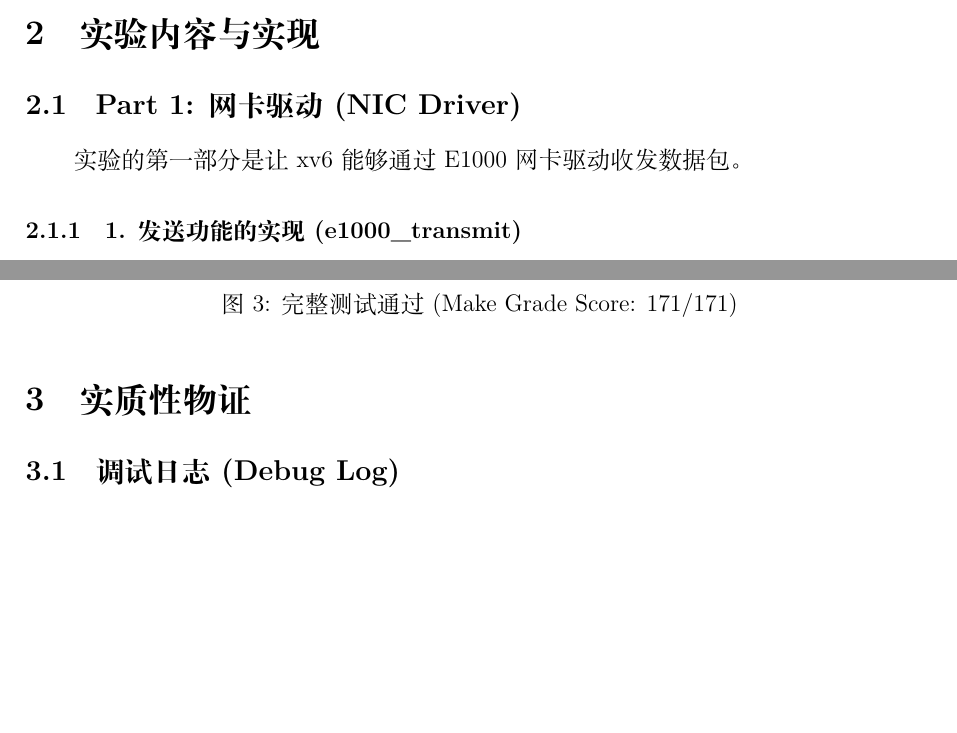
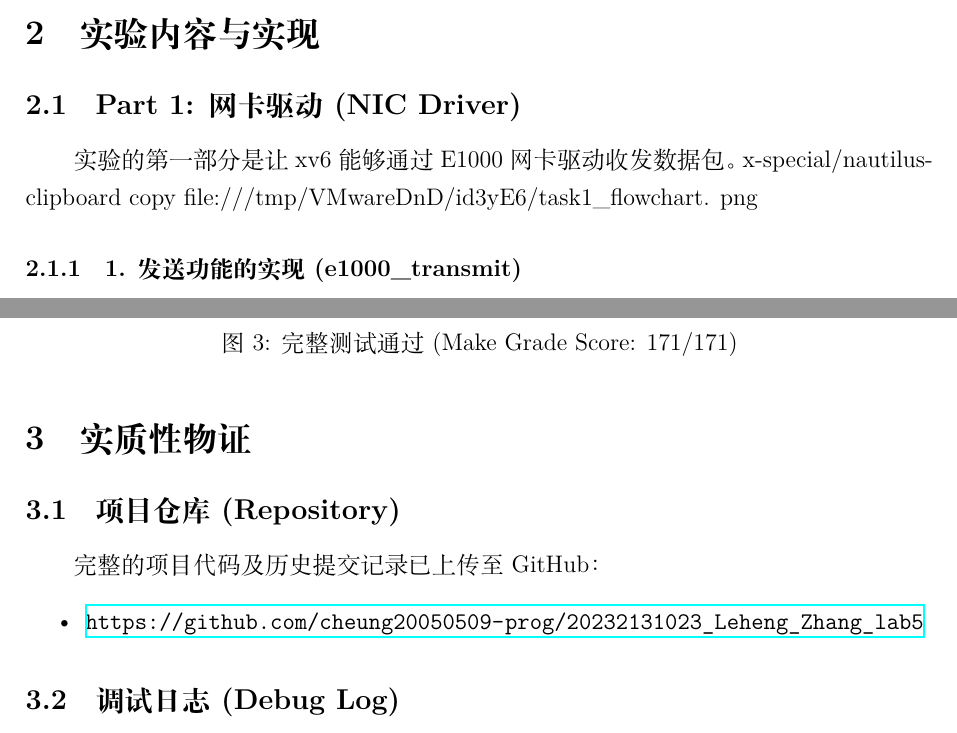
Before and after one commit to cheung20050509-prog/20232131023_Leheng_Zhang_lab5, a LaTeX document (xv6-labs-2024_lab5/report.tex): two parts of pages 1 and 3 of 5, joined at a grey line, cut so that both start at the same text, the shorter picture padded with empty space. Compiled offline with XeLaTeX.

Commit message:
Update report with GitHub link

```diff
--- a/xv6-labs-2024_lab5/report.tex
+++ b/xv6-labs-2024_lab5/report.tex
@@ -24,6 +24,7 @@
 
 \subsection{Part 1: 网卡驱动 (NIC Driver)}
 实验的第一部分是让 xv6 能够通过 E1000 网卡驱动收发数据包。
-
+x-special/nautilus-clipboard copy file:///tmp/VMwareDnD/id3yE6/task1\_flowchart.
+png
 \subsubsection{1. 发送功能的实现 (e1000\_transmit)}
 我们实现了 \texttt{e1000\_transmit} 函数。该函数将上层协议栈（ARP/IP）传递下来的 socket buffer (mbuf) 放入发送环形缓冲区（TX Ring）中。
@@ -81,6 +84,12 @@
 \end{figure}
 
 \section{实质性物证}
+
+\subsection{项目仓库 (Repository)}
+完整的项目代码及历史提交记录已上传至 GitHub：
+\begin{itemize}
+    \item \url{https://github.com/cheung20050509-prog/20232131023_Leheng_Zhang_lab5}
+\end{itemize}
 
 \subsection{调试日志 (Debug Log)}
 \begin{itemize}
```
Also changed, not shown: xv6-labs-2024_lab5/report.pdf, xv6-labs-2024_lab5/report.tex (2 more changed lines).
